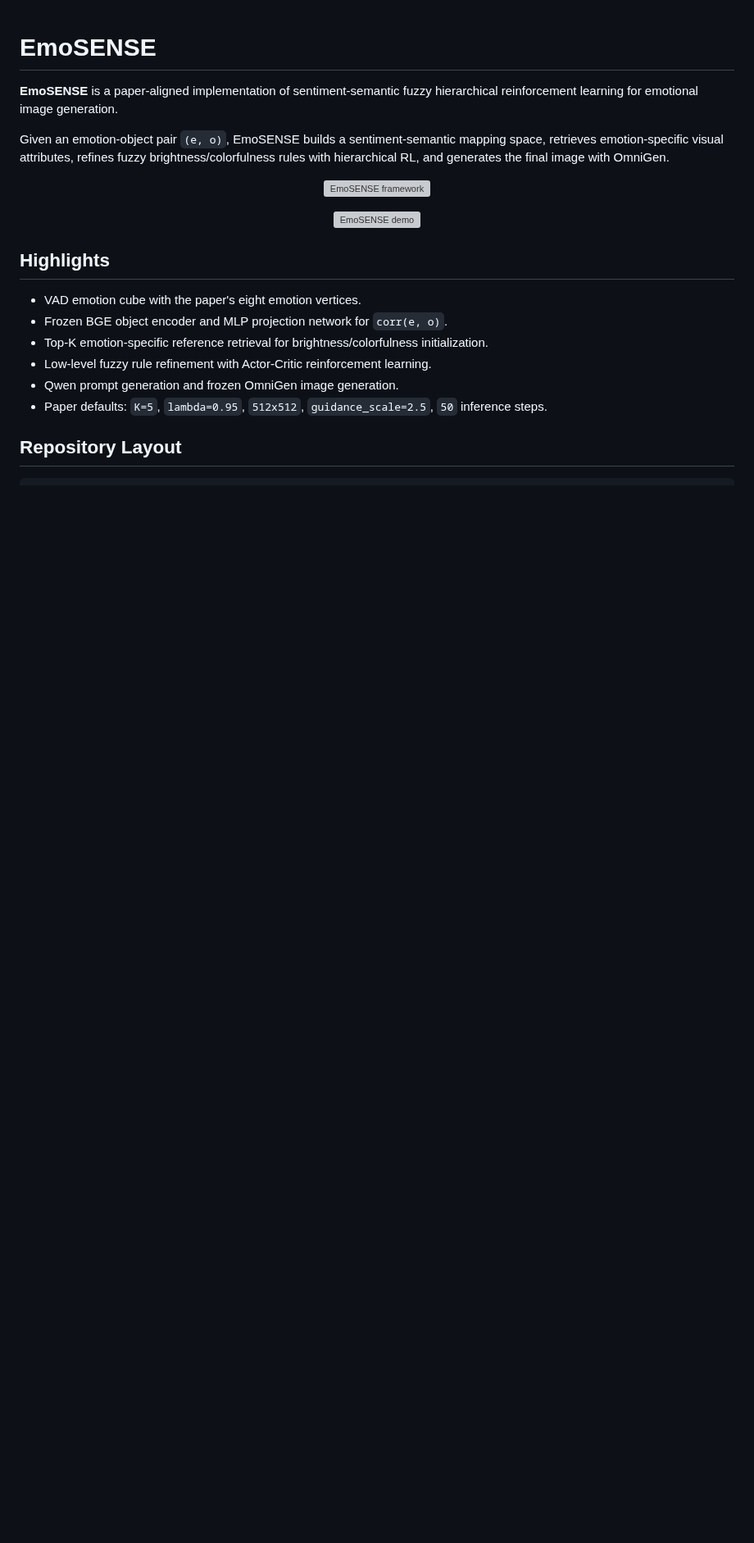
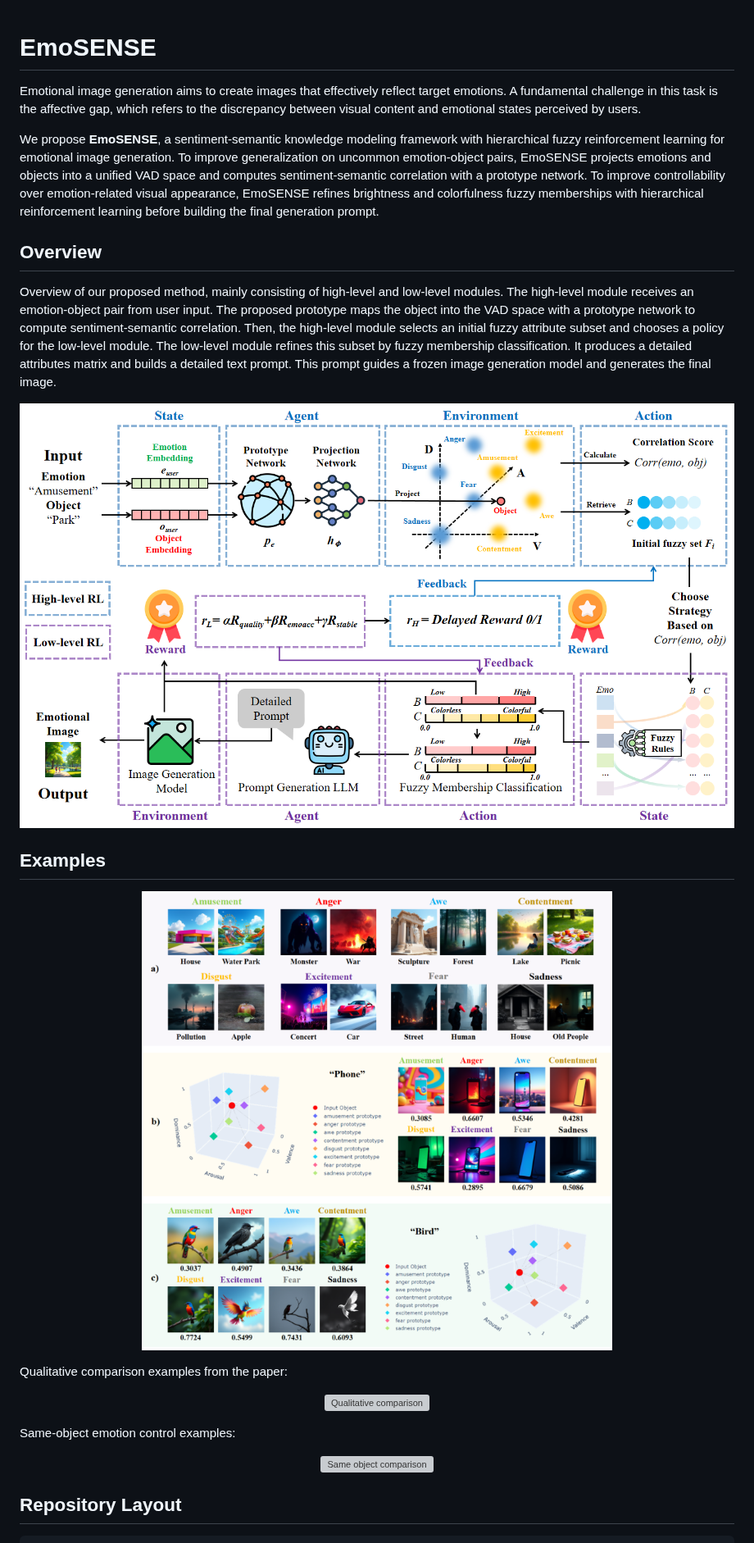
Before and after one commit to Junyiggg/EmoSENSE, a Markdown page: README.md, the part around one of its changes. Shown at 82% size. Drawn GitHub-style; pictures changed too: assets/demo.png (added), assets/framework.png (added); blank space fills up the shorter version; grey boxes are pictures that could not be loaded.

Commit message:
Update README and add paper figure PNG assets

```diff
--- a/README.md
+++ b/README.md
@@ -1,25 +1,34 @@
 # EmoSENSE
 
-**EmoSENSE** is a paper-aligned implementation of sentiment-semantic fuzzy hierarchical reinforcement learning for emotional image generation.
+Emotional image generation aims to create images that effectively reflect target emotions. A fundamental challenge in this task is the affective gap, which refers to the discrepancy between visual content and emotional states perceived by users.
 
-Given an emotion-object pair `(e, o)`, EmoSENSE builds a sentiment-semantic mapping space, retrieves emotion-specific visual attributes, refines fuzzy brightness/colorfulness rules with hierarchical RL, and generates the final image with OmniGen.
+We propose **EmoSENSE**, a sentiment-semantic knowledge modeling framework with hierarchical fuzzy reinforcement learning for emotional image generation. To improve generalization on uncommon emotion-object pairs, EmoSENSE projects emotions and objects into a unified VAD space and computes sentiment-semantic correlation with a prototype network. To improve controllability over emotion-related visual appearance, EmoSENSE refines brightness and colorfulness fuzzy memberships with hierarchical reinforcement learning before building the final generation prompt.
+
+## Overview
+
+Overview of our proposed method, mainly consisting of high-level and low-level modules. The high-level module receives an emotion-object pair from user input. The proposed prototype maps the object into the VAD space with a prototype network to compute sentiment-semantic correlation. Then, the high-level module selects an initial fuzzy attribute subset and chooses a policy for the low-level module. The low-level module refines this subset by fuzzy membership classification. It produces a detailed attributes matrix and builds a detailed text prompt. This prompt guides a frozen image generation model and generates the final image.
 
 <p align="center">
-  <img src="assets/framework.svg" alt="EmoSENSE framework" width="100%">
+  <img src="assets/framework.png" alt="Overview of the EmoSENSE method" width="100%">
 </p>
 
+## Examples
+
 <p align="center">
-  <img src="assets/demo.svg" alt="EmoSENSE demo" width="78%">
+  <img src="assets/demo.png" alt="EmoSENSE emotional image generation examples" width="78%">
 </p>
 
-## Highlights
+Qualitative comparison examples from the paper:
 
-- VAD emotion cube with the paper's eight emotion vertices.
-- Frozen BGE object encoder and MLP projection network for `corr(e, o)`.
-- Top-K emotion-specific reference retrieval for brightness/colorfulness initialization.
-- Low-level fuzzy rule refinement with Actor-Critic reinforcement learning.
-- Qwen prompt generation and frozen OmniGen image generation.
-- Paper defaults: `K=5`, `lambda=0.95`, `512x512`, `guidance_scale=2.5`, `50` inference steps.
+<p align="center">
+  <img src="assets/qualitative-comparison.png" alt="Qualitative comparison" width="100%">
+</p>
+
+Same-object emotion control examples:
+
+<p align="center">
+  <img src="assets/same-object.png" alt="Same object comparison" width="100%">
+</p>
 
 ## Repository Layout
 
```
Also changed, not shown: other parts of README.md (+65 -126 lines), assets/training.png (added), 2 other files.
